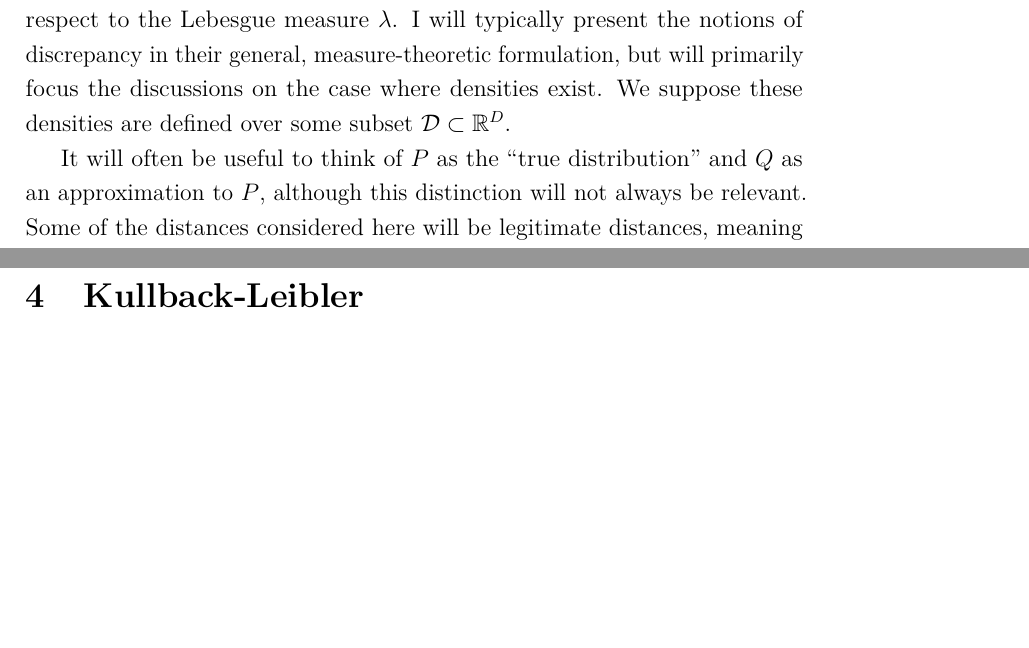
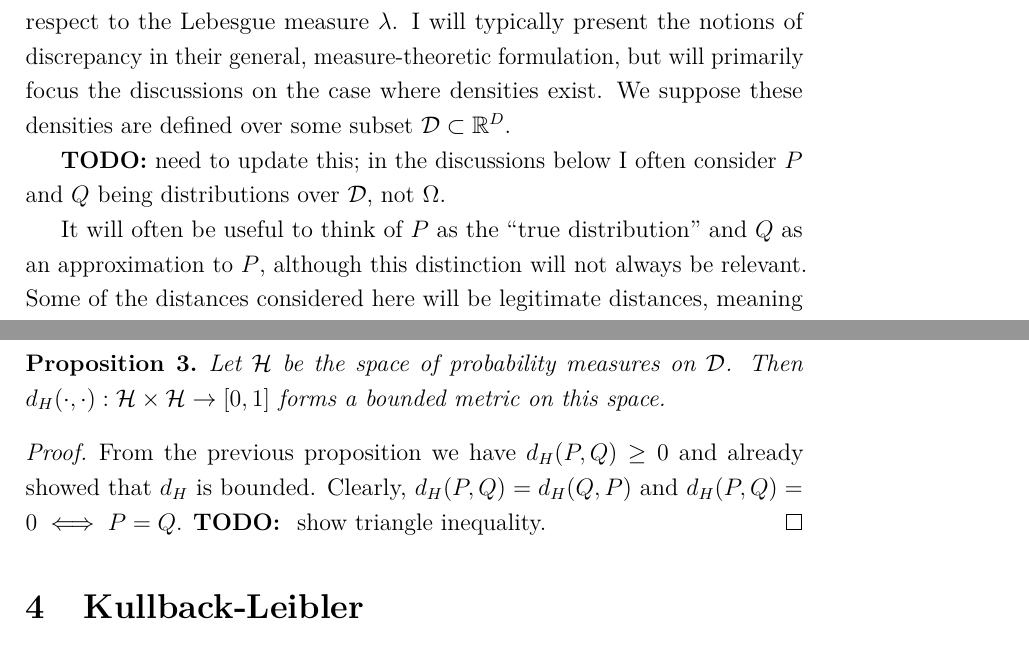
Before and after one commit to arob5/typed-notes, a LaTeX document (statistical_distances.tex): two parts of pages 2 and 9 of 9, joined at a grey line, cut so that both start at the same text, the shorter picture padded with empty space. Compiled offline with pdfLaTeX.

Commit message:
Progress on Hellinger distance notes.

```diff
--- a/statistical_distances.tex
+++ b/statistical_distances.tex
@@ -65,6 +65,8 @@
 In this document I consider notions of distance (loosely speaking) or ``discrepancy'' between two probability measures $P$ and $Q$, each defined over the same measurable space $(\Omega, \mathcal{F})$. I will use the notation
 $p$ and $q$ to denote the densities (i.e. Radon-Nikodym derivatives) of the respective measures with respect to the Lebesgue measure $\lambda$. I will typically present the notions of discrepancy in their general,
 measure-theoretic formulation, but will primarily focus the discussions on the case where densities exist. We suppose these densities are defined over some subset $\mathcal{D} \subset \R^D$.
+
+\textbf{TODO:} need to update this; in the discussions below I often consider $P$ and $Q$ being distributions over $\mathcal{D}$, not $\Omega$.
 
 It will often be useful to think of $P$ as the ``true distribution'' and $Q$ as an
 approximation to $P$, although this distinction will not always be relevant. Some of the distances considered here will be legitimate distances, meaning they satisfy the mathematical definition of a distance \textit{metric}.
@@ -212,6 +214,14 @@ If there is a measurable set $A \in \mathcal{F}$ satisfying $P(A) > 0$ and $Q(A)
 Thus, it must be the case that $P(A) = 0$ or $Q(A) = 0$ for all $A$; that is, the supports of the two distributions must be disjoint.
 \end{proof}
 
+\begin{prop}
+Let $\mathcal{H}$ be the space of probability measures on $\mathcal{D}$. Then $d_H(\cdot, \cdot): \mathcal{H} \times \mathcal{H} \to [0, 1]$ forms a bounded metric on this space.
+\end{prop}
+
+\begin{proof}
+From the previous proposition we have $d_H(P, Q) \geq 0$ and already showed that $d_H$ is bounded. Clearly, $d_H(P, Q) = d_H(Q, P)$ and
+$d_H(P, Q) = 0 \iff P = Q$. \textbf{TODO: } show triangle inequality.
+\end{proof}
 
 \section{Kullback-Leibler }
 \begin{itemize}
```
Also changed, not shown: statistical_distances.tex (4 more changed lines).
